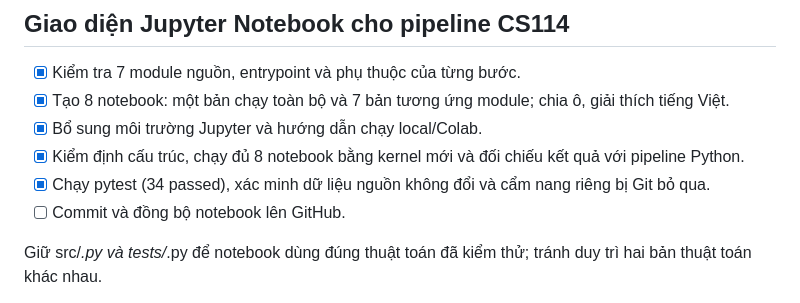
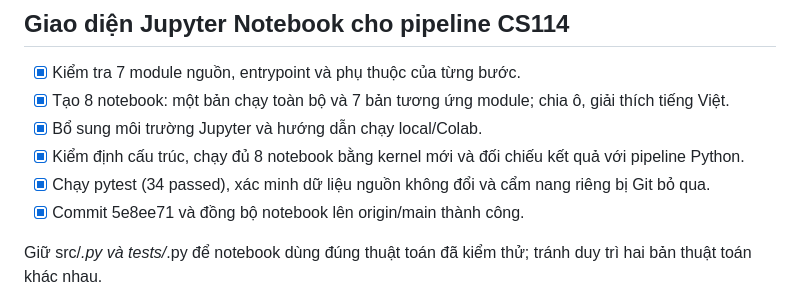
Before and after one commit to thiemhoang4807/fpt-stock-trends-prediction, a Markdown page: agent.md, the part around the change. Rendered like a GitHub page.

Commit message:
docs: record notebook execution checks and publication

```diff
--- a/agent.md
+++ b/agent.md
@@ -90,7 +90,7 @@ Hoàn tất 100% các giai đoạn của đợt cập nhật. Lần kiểm thử
 - [x] Bổ sung môi trường Jupyter và hướng dẫn chạy local/Colab.
 - [x] Kiểm định cấu trúc, chạy đủ 8 notebook bằng kernel mới và đối chiếu kết quả với pipeline Python.
 - [x] Chạy pytest (34 passed), xác minh dữ liệu nguồn không đổi và cẩm nang riêng bị Git bỏ qua.
-- [ ] Commit và đồng bộ notebook lên GitHub.
+- [x] Commit 5e8ee71 và đồng bộ notebook lên origin/main thành công.
 
 Giữ src/*.py và tests/*.py để notebook dùng đúng thuật toán đã kiểm thử; tránh duy trì hai bản thuật toán khác nhau.
 
```
